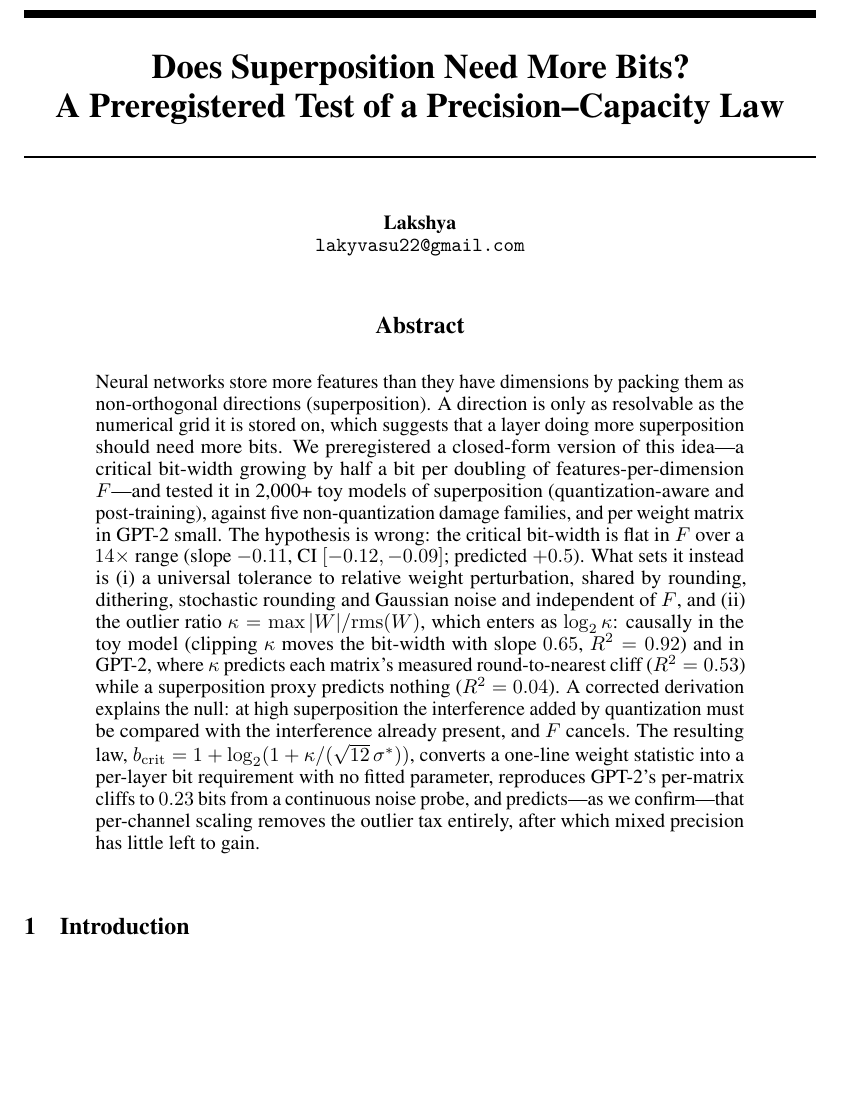
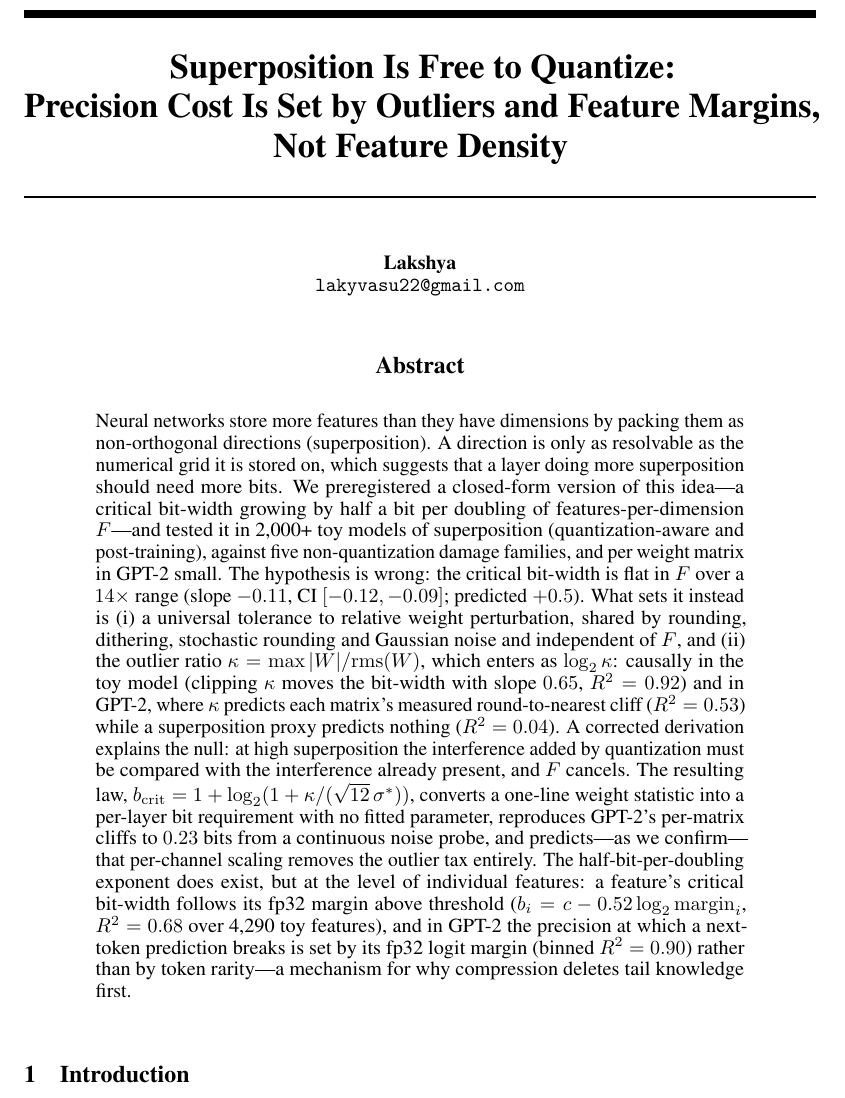
Before and after one commit to LakshyaV/neurips_workshop, a LaTeX paper (paper/main.tex): part of page 1 of 11, cut at the place of the change, the shorter picture padded with empty space. Compiled offline with pdfLaTeX.

Commit message:
Final polish: title and abstract lead with the margin law; README (#5)
Co-authored-by: Lakshya <lakyvasu22@gmail.com>

```diff
--- a/paper/main.tex
+++ b/paper/main.tex
@@ -14,7 +14,7 @@
 \usepackage{xcolor}
 \graphicspath{{../figs/}}
 
-\title{Does Superposition Need More Bits? \\ A Preregistered Test of a Precision--Capacity Law}
+\title{Superposition Is Free to Quantize: \\ Precision Cost Is Set by Outliers and Feature Margins, Not Feature Density}
 
 \author{%
   Lakshya \\
@@ -41,7 +41,10 @@ superposition the interference added by quantization must be compared with the i
 cancels. The resulting law, $b_{\mathrm{crit}} = 1+\log_2(1+\kappa/(\sqrt{12}\,\sigma^*))$, converts a one-line weight
 statistic into a per-layer bit requirement with no fitted parameter, reproduces GPT-2's per-matrix cliffs to
 $0.23$ bits from a continuous noise probe, and predicts---as we confirm---that per-channel scaling removes the outlier
-tax entirely, after which mixed precision has little left to gain.
+tax entirely. The half-bit-per-doubling exponent does exist, but at the level of individual features: a feature's critical
+bit-width follows its fp32 margin above threshold ($b_i = c - 0.52\log_2\mathrm{margin}_i$, $R^2=0.68$ over 4{,}290 toy
+features), and in GPT-2 the precision at which a next-token prediction breaks is set by its fp32 logit margin
+(binned $R^2 = 0.90$) rather than by token rarity---a mechanism for why compression deletes tail knowledge first.
 
 \end{abstract}
 
```
Also changed, not shown: paper/main.pdf.
